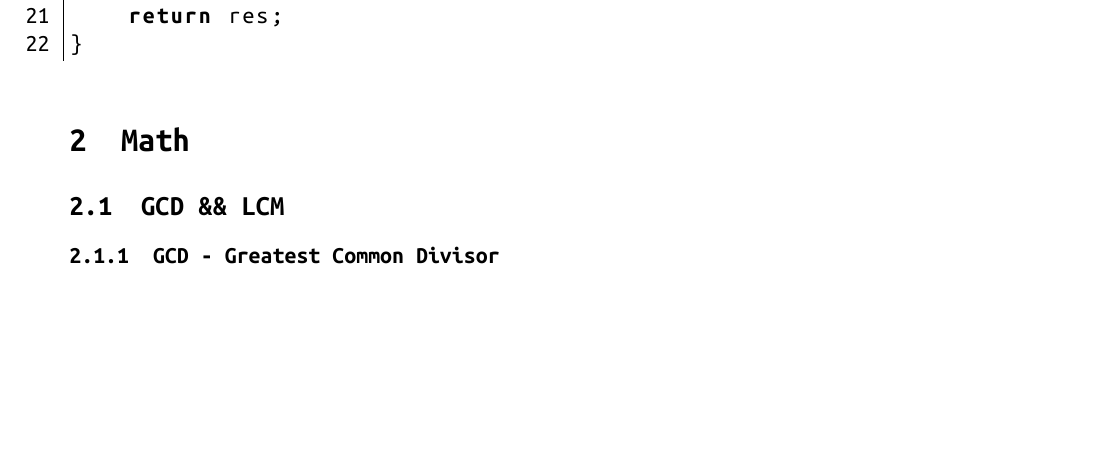
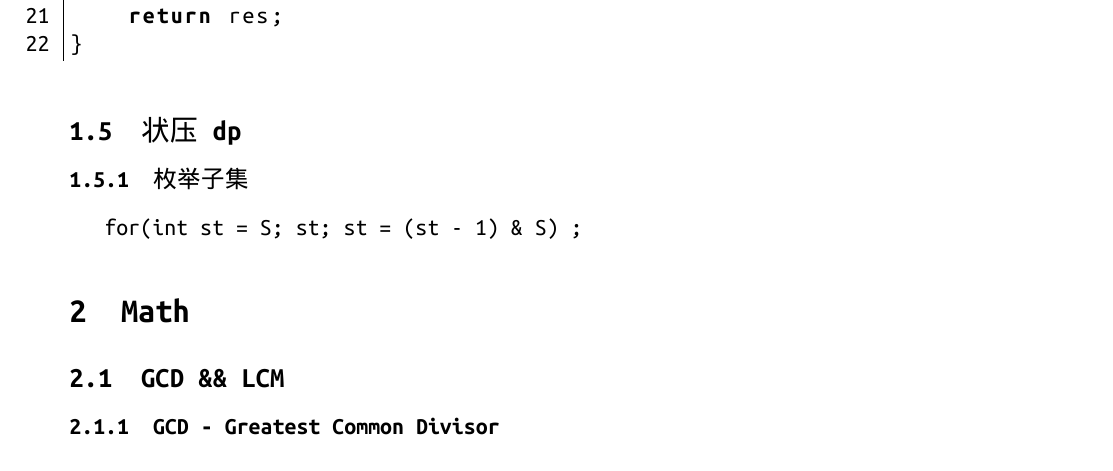
Before and after one commit to GuessEver/ACMICPCTemplate, a LaTeX document (GuessEver.tex, which reads dynamicProgramming.tex): part of page 6 of 40 before the commit and part of page 6 of 41 after it, cut so that both start at the same text, the shorter picture padded with empty space. The pictures show the PDF file GuessEver.pdf that the author committed with the source.

Commit message:
枚举子集

```diff
--- a/dynamicProgramming.tex
+++ b/dynamicProgramming.tex
@@ -7,3 +7,6 @@
 		\lstinputlisting{"./dynamicProgramming/maxsubsum.cpp"}
 	\subsection{数位dp}
 		\lstinputlisting{"./dynamicProgramming/numberdp.cpp"}
+	\subsection{状压dp}
+		\subsubsection{枚举子集}
+			for(int st = S; st; st = (st - 1) \& S) ;
```
Also changed, not shown: GuessEver.pdf.
